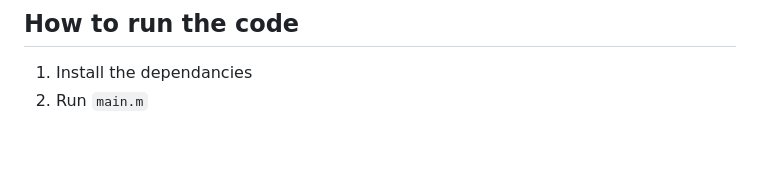
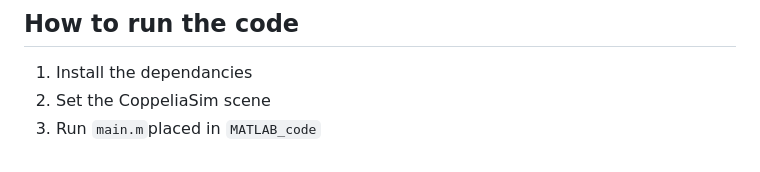
Before and after one commit to VittorioPisapia/Shared-control-of-a-teleoperated-echographic-probe, a Markdown page: README.md, the part around the change. Drawn GitHub-style.

```diff
--- a/README.md
+++ b/README.md
@@ -86,4 +86,5 @@ Join us in shaping the future of robotic healthcare!
 
 ## How to run the code
 1. Install the dependancies
-2. Run `main.m`
+2. Set the CoppeliaSim scene
+3. Run `main.m`placed in `MATLAB_code`
```
